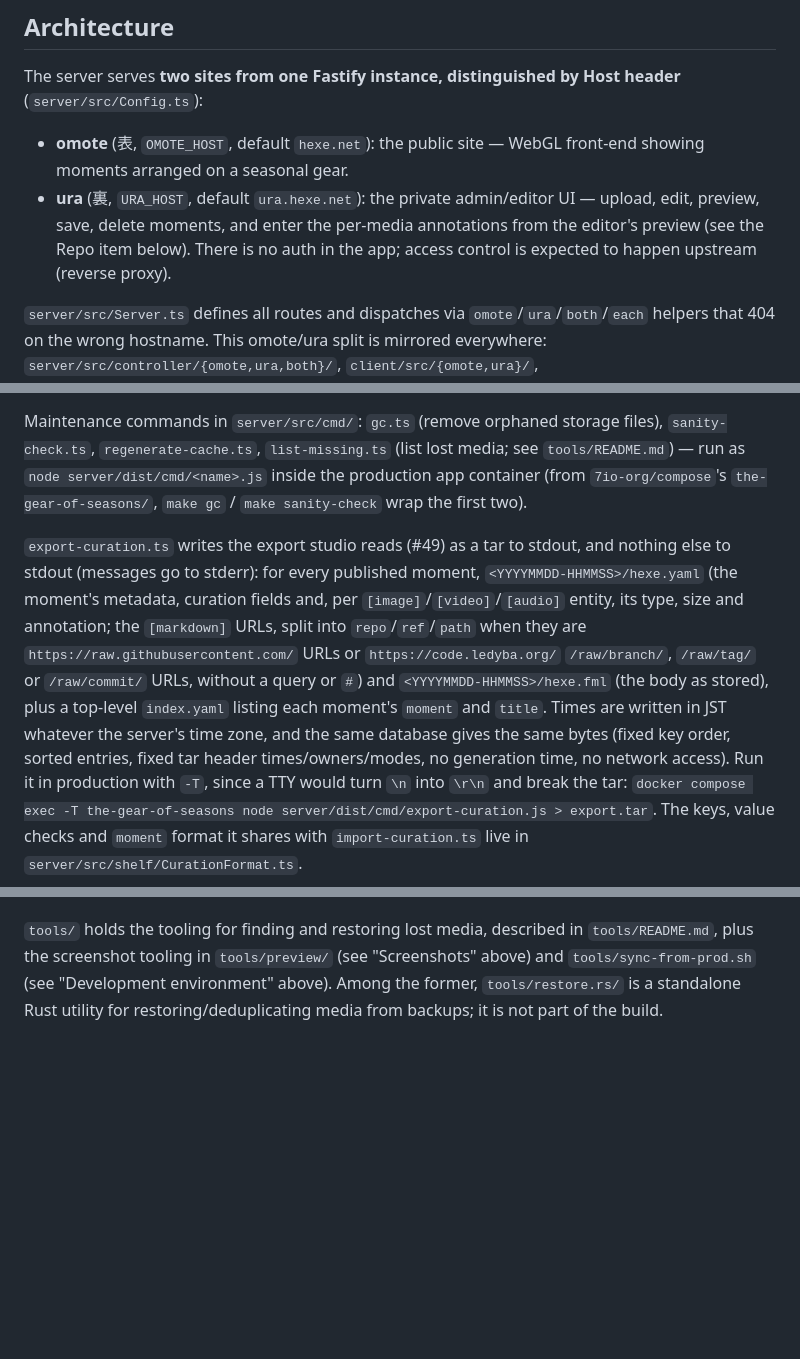
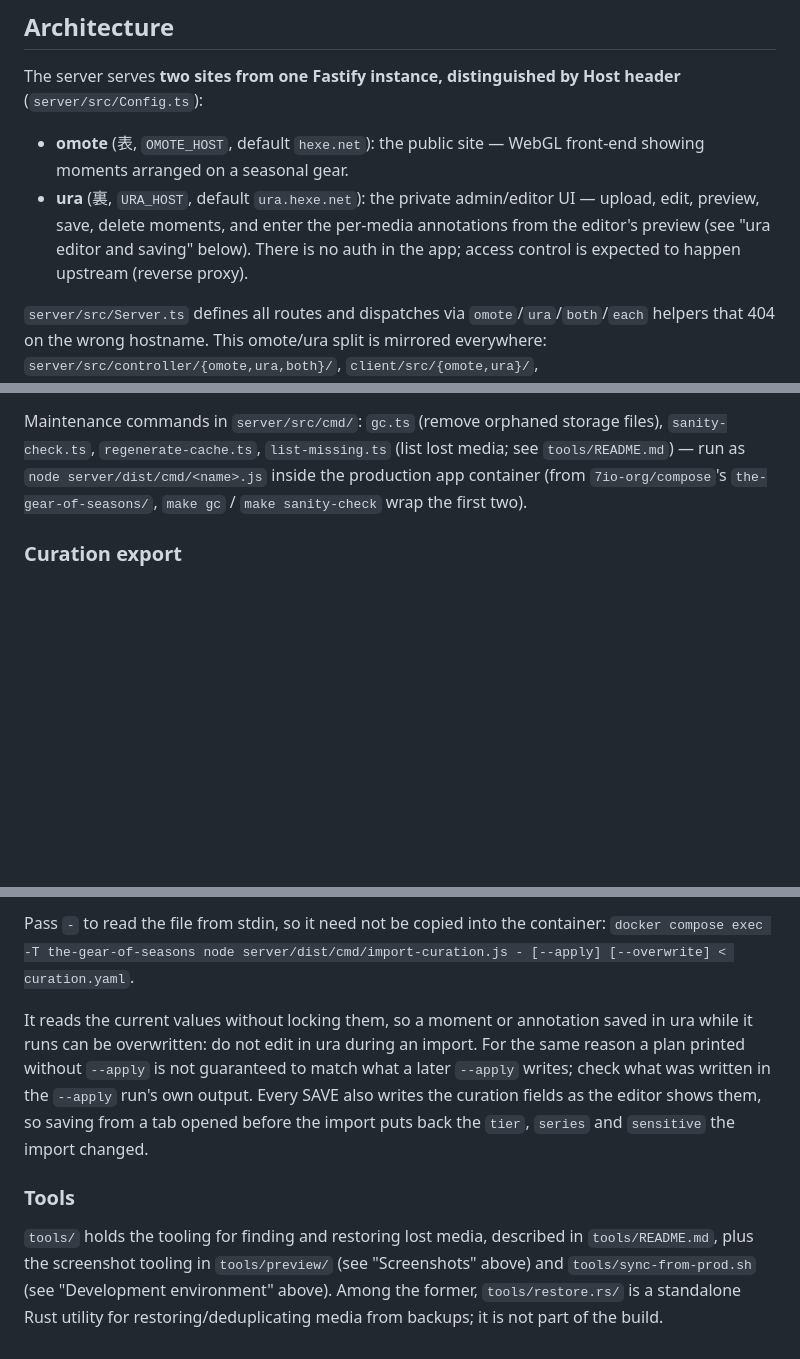
Before and after one commit to fairy-rockets/the-gear-of-seasons, a Markdown page: CLAUDE.md, 3 parts joined by grey strips. GitHub-like rendering; blank space fills up the shorter version.

Commit message:
CLAUDE.md の Repo に集中していた説明を役割別に整理する
DB・記事一覧・記事と注釈の保存・sensitive の判定を分け、
運用コマンドにも見出しと段落を付けて目的の仕様を探しやすくする。

```diff
--- a/CLAUDE.md
+++ b/CLAUDE.md
@@ -64,7 +64,7 @@ Take them on the development machine against the development environment (see "D
 The server serves **two sites from one Fastify instance, distinguished by Host header** (`server/src/Config.ts`):
 
 - **omote** (表, `OMOTE_HOST`, default `hexe.net`): the public site — WebGL front-end showing moments arranged on a seasonal gear.
-- **ura** (裏, `URA_HOST`, default `ura.hexe.net`): the private admin/editor UI — upload, edit, preview, save, delete moments, and enter the per-media annotations from the editor's preview (see the Repo item below). There is no auth in the app; access control is expected to happen upstream (reverse proxy).
+- **ura** (裏, `URA_HOST`, default `ura.hexe.net`): the private admin/editor UI — upload, edit, preview, save, delete moments, and enter the per-media annotations from the editor's preview (see "ura editor and saving" below). There is no auth in the app; access control is expected to happen upstream (reverse proxy).
 
 `server/src/Server.ts` defines all routes and dispatches via `omote`/`ura`/`both`/`each` helpers that 404 on the wrong hostname. This omote/ura split is mirrored everywhere: `server/src/controller/{omote,ura,both}/`, `client/src/{omote,ura}/`, `_assets/{static,templates}/{omote,ura}/`, and webpack entries `omote/main` + `ura/editor` + `ura/moments`.
 
@@ -81,4 +120,4 @@ Server layering (entry: `server/src/cmd/main.ts`, listens on port 3000):
 Maintenance commands in `server/src/cmd/`: `gc.ts` (remove orphaned storage files), `sanity-check.ts`, `regenerate-cache.ts`, `list-missing.ts` (list lost media; see `tools/README.md`) — run as `node server/dist/cmd/<name>.js` inside the production app container (from `7io-org/compose`'s `the-gear-of-seasons/`, `make gc` / `make sanity-check` wrap the first two).
 
-`export-curation.ts` writes the export studio reads (#49) as a tar to stdout, and nothing else to stdout (messages go to stderr): for every published moment, `<YYYYMMDD-HHMMSS>/hexe.yaml` (the moment's metadata, curation fields and, per `[image]`/`[video]`/`[audio]` entity, its type, size and annotation; the `[markdown]` URLs, split into `repo`/`ref`/`path` when they are `https://raw.githubusercontent.com/` URLs or `https://code.ledyba.org/` `/raw/branch/`, `/raw/tag/` or `/raw/commit/` URLs, without a query or `#`) and `<YYYYMMDD-HHMMSS>/hexe.fml` (the body as stored), plus a top-level `index.yaml` listing each moment's `moment` and `title`. Times are written in JST whatever the server's time zone, and the same database gives the same bytes (fixed key order, sorted entries, fixed tar header times/owners/modes, no generation time, no network access). Run it in production with `-T`, since a TTY would turn `\n` into `\r\n` and break the tar: `docker compose exec -T the-gear-of-seasons node server/dist/cmd/export-curation.js > export.tar`. The keys, value checks and `moment` format it shares with `import-curation.ts` live in `server/src/shelf/CurationFormat.ts`.
+### Curation export
 
@@ -86,2 +138,7 @@ Maintenance commands in `server/src/cmd/`: `gc.ts` (remove orphaned storage file
+Pass `-` to read the file from stdin, so it need not be copied into the container: `docker compose exec -T the-gear-of-seasons node server/dist/cmd/import-curation.js - [--apply] [--overwrite] < curation.yaml`.
+
+It reads the current values without locking them, so a moment or annotation saved in ura while it runs can be overwritten: do not edit in ura during an import. For the same reason a plan printed without `--apply` is not guaranteed to match what a later `--apply` writes; check what was written in the `--apply` run's own output. Every SAVE also writes the curation fields as the editor shows them, so saving from a tab opened before the import puts back the `tier`, `series` and `sensitive` the import changed.
+
+### Tools
 
 `tools/` holds the tooling for finding and restoring lost media, described in `tools/README.md`, plus the screenshot tooling in `tools/preview/` (see "Screenshots" above) and `tools/sync-from-prod.sh` (see "Development environment" above). Among the former, `tools/restore.rs/` is a standalone Rust utility for restoring/deduplicating media from backups; it is not part of the build.
```
Also changed, not shown: other parts of CLAUDE.md (+54 -2 lines).
